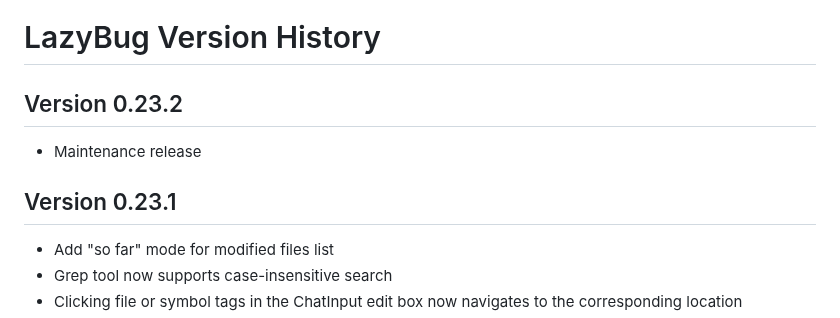
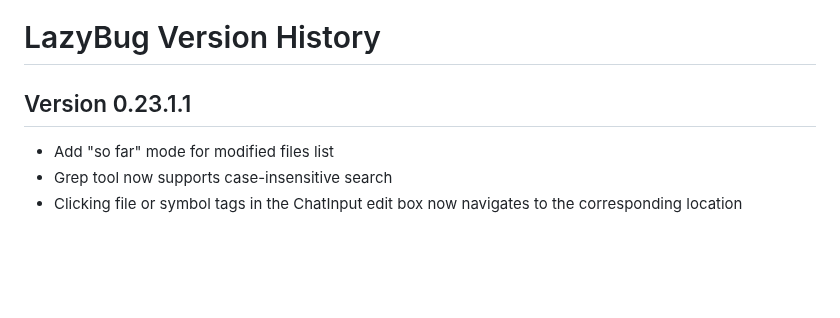
Before and after one commit to ixnehc/LazyBug-Copilot, a Markdown page: doc/patchnotes.md, the part around the change. Drawn GitHub-style; blank space fills up the shorter version.

```diff
--- a/doc/patchnotes.md
+++ b/doc/patchnotes.md
@@ -1,10 +1,6 @@
 # LazyBug Version History
 
-## Version 0.23.2
-
-- Maintenance release
-
-## Version 0.23.1
+## Version 0.23.1.1
 
 - Add "so far" mode for modified files list
 - Grep tool now supports case-insensitive search
```
Also changed, not shown: ReadMe.md (+2 -2 lines), doc/ReadMe_cn.md (+2 -2 lines).
